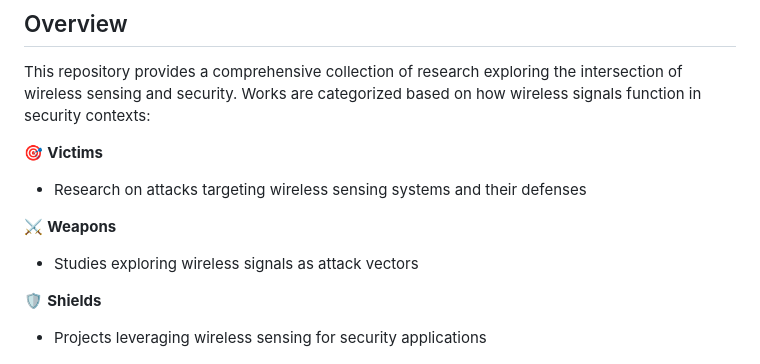
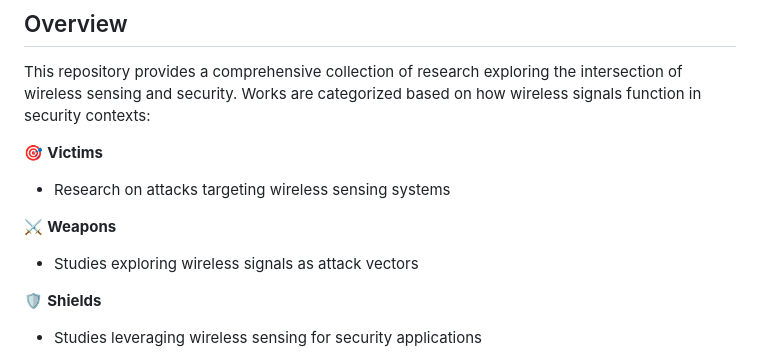
Before and after one commit to Intelligent-Perception-Lab/Awesome-WS-Security, a Markdown page: readme.md, the part around the change. Drawn GitHub-style.

Commit message:
edit the description

```diff
--- a/readme.md
+++ b/readme.md
@@ -9,13 +9,13 @@
 This repository provides a comprehensive collection of research exploring the intersection of wireless sensing and security. Works are categorized based on how wireless signals function in security contexts:
 
 🎯 **Victims**
-- Research on attacks targeting wireless sensing systems and their defenses
+- Research on attacks targeting wireless sensing systems
 
 ⚔️ **Weapons**
 - Studies exploring wireless signals as attack vectors
 
 🛡️ **Shields**
-- Projects leveraging wireless sensing for security applications
+- Studies leveraging wireless sensing for security applications
 
 ![](./figures/framework.png)
 
```
